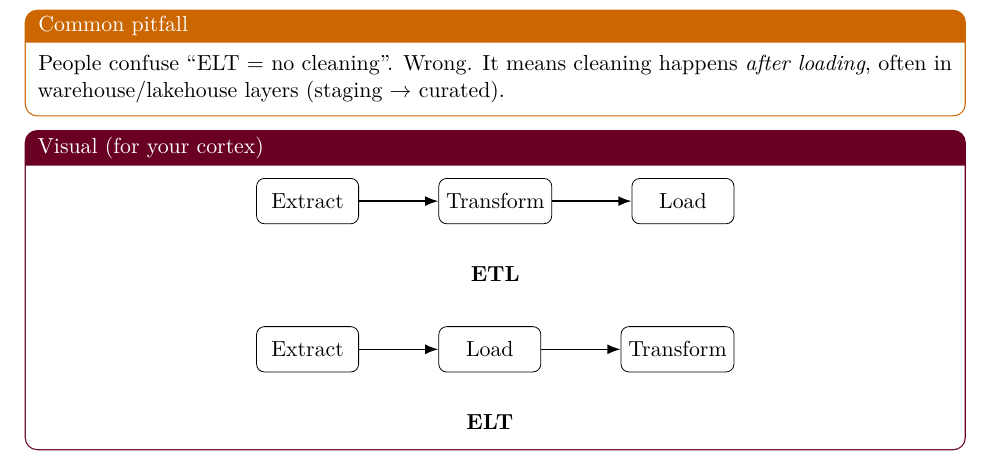
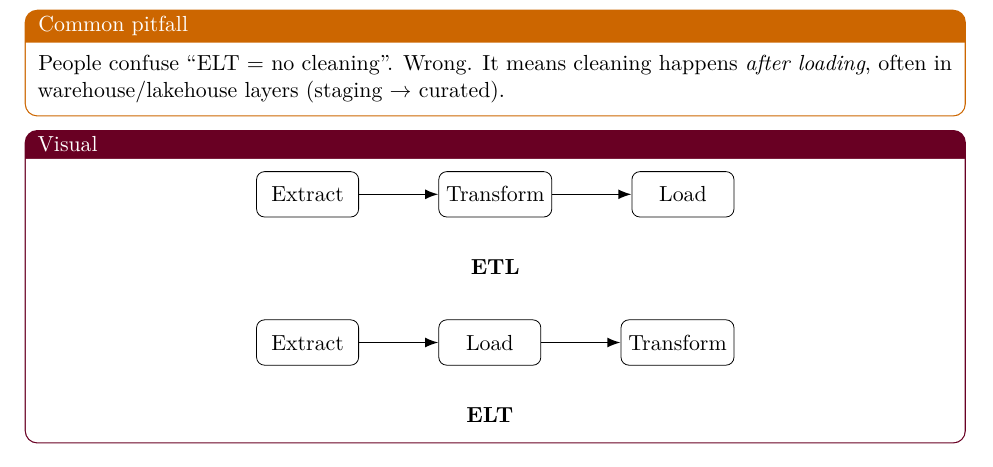
Before and after one commit to Kyotun/EleMLDS, a LaTeX document (DS/ds-main.tex): part of page 3 of 9, cut so that both start at the same text. Compiled offline with pdfLaTeX.

```diff
--- a/DS/ds-main.tex
+++ b/DS/ds-main.tex
@@ -62,7 +62,7 @@
 }
 
 \newtcolorbox{visualbox}{
-  title={Visual (for your cortex)},
+  title={Visual},
   colframe=purple!55!black
 }
 
```
Also changed, not shown: DS/ds-main.pdf, 6 other files.
